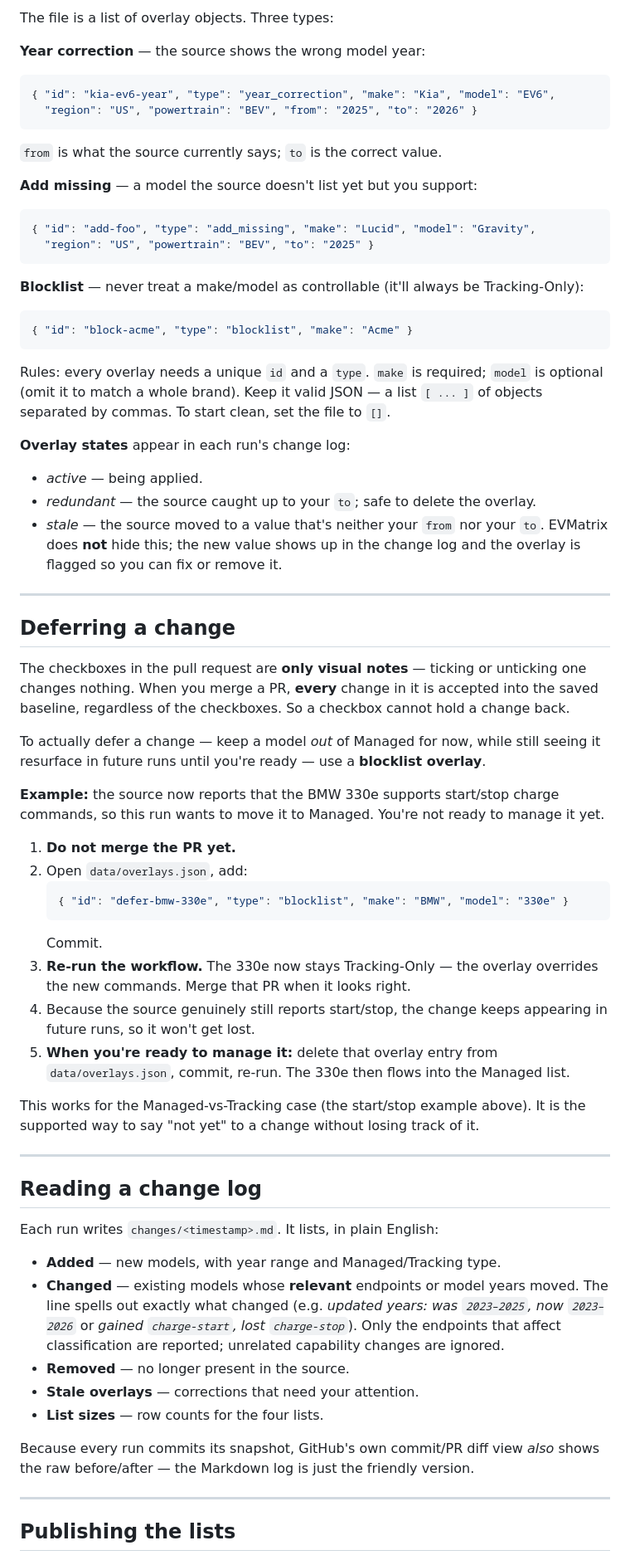
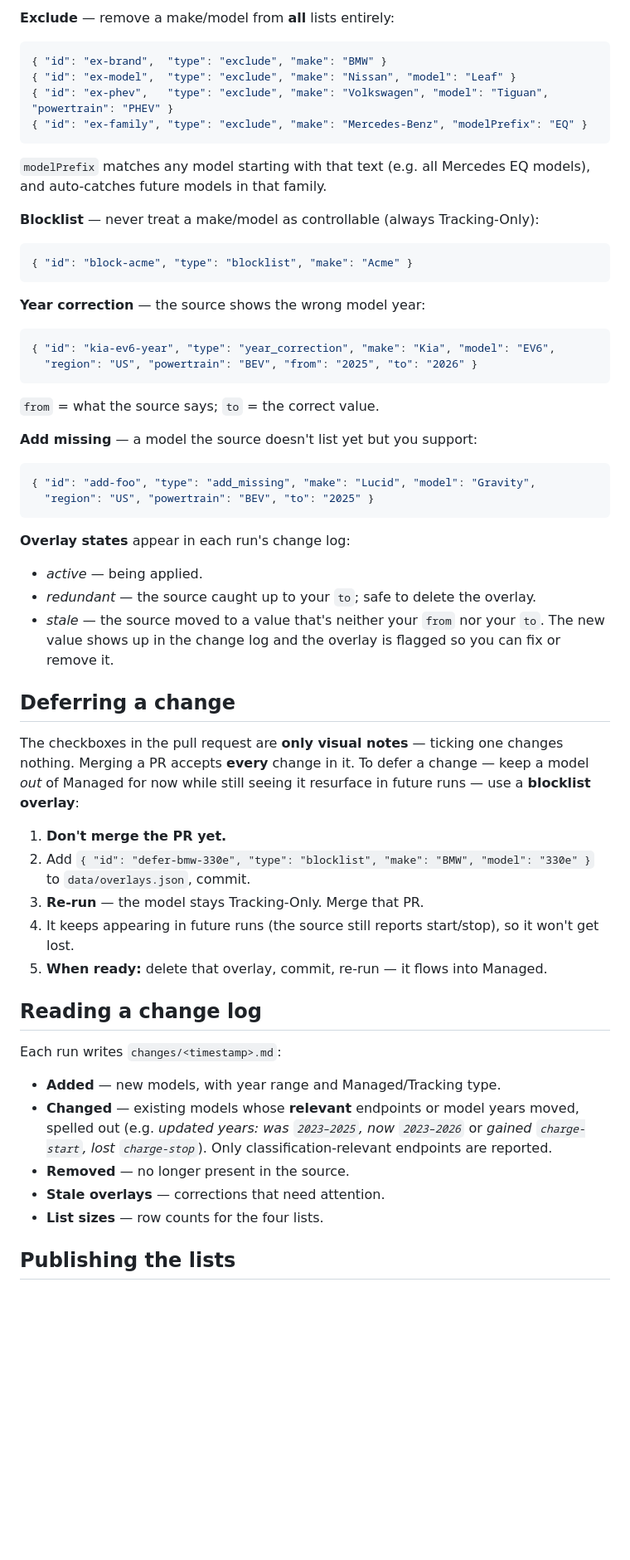
Before and after one commit to ana-bogdanova/evmatrix-test, a Markdown page: README.md, the part around one of its changes. Shown at 83% size. Rendered like a GitHub page; folded sections open; blank space fills up the shorter version.

````diff
--- a/README.md
+++ b/README.md
@@ -63,12 +85,24 @@ Overlays are fixes that get re-applied on every run, so you never redo them. Edi
 
-The file is a list of overlay objects. Three types:
+**Exclude** — remove a make/model from **all** lists entirely:
+```json
+{ "id": "ex-brand",  "type": "exclude", "make": "BMW" }
+{ "id": "ex-model",  "type": "exclude", "make": "Nissan", "model": "Leaf" }
+{ "id": "ex-phev",   "type": "exclude", "make": "Volkswagen", "model": "Tiguan", "powertrain": "PHEV" }
+{ "id": "ex-family", "type": "exclude", "make": "Mercedes-Benz", "modelPrefix": "EQ" }
+```
+`modelPrefix` matches any model starting with that text (e.g. all Mercedes EQ models), and auto-catches future models in that family.
+
+**Blocklist** — never treat a make/model as controllable (always Tracking-Only):
+```json
+{ "id": "block-acme", "type": "blocklist", "make": "Acme" }
+```
 
 **Year correction** — the source shows the wrong model year:
 ```json
 { "id": "kia-ev6-year", "type": "year_correction", "make": "Kia", "model": "EV6",
   "region": "US", "powertrain": "BEV", "from": "2025", "to": "2026" }
 ```
-`from` is what the source currently says; `to` is the correct value.
+`from` = what the source says; `to` = the correct value.
 
 **Add missing** — a model the source doesn't list yet but you support:
 ```json
@@ -76,54 +110,29 @@ The file is a list of overlay objects. Three types:
   "region": "US", "powertrain": "BEV", "to": "2025" }
 ```
 
-**Blocklist** — never treat a make/model as controllable (it'll always be Tracking-Only):
-```json
-{ "id": "block-acme", "type": "blocklist", "make": "Acme" }
-```
-
-Rules: every overlay needs a unique `id` and a `type`. `make` is required; `model` is optional (omit it to match a whole brand). Keep it valid JSON — a list `[ ... ]` of objects separated by commas. To start clean, set the file to `[]`.
-
 **Overlay states** appear in each run's change log:
 - *active* — being applied.
 - *redundant* — the source caught up to your `to`; safe to delete the overlay.
-- *stale* — the source moved to a value that's neither your `from` nor your `to`. EVMatrix does **not** hide this; the new value shows up in the change log and the overlay is flagged so you can fix or remove it.
-
----
+- *stale* — the source moved to a value that's neither your `from` nor your `to`. The new value shows up in the change log and the overlay is flagged so you can fix or remove it.
 
 ## Deferring a change
 
-The checkboxes in the pull request are **only visual notes** — ticking or unticking one changes nothing. When you merge a PR, **every** change in it is accepted into the saved baseline, regardless of the checkboxes. So a checkbox cannot hold a change back.
+The checkboxes in the pull request are **only visual notes** — ticking one changes nothing. Merging a PR accepts **every** change in it. To defer a change — keep a model *out* of Managed for now while still seeing it resurface in future runs — use a **blocklist overlay**:
 
-To actually defer a change — keep a model *out* of Managed for now, while still seeing it resurface in future runs until you're ready — use a **blocklist overlay**.
-
-**Example:** the source now reports that the BMW 330e supports start/stop charge commands, so this run wants to move it to Managed. You're not ready to manage it yet.
-
-1. **Do not merge the PR yet.**
-2. Open `data/overlays.json`, add:
-   ```json
-   { "id": "defer-bmw-330e", "type": "blocklist", "make": "BMW", "model": "330e" }
-   ```
-   Commit.
-3. **Re-run the workflow.** The 330e now stays Tracking-Only — the overlay overrides the new commands. Merge that PR when it looks right.
-4. Because the source genuinely still reports start/stop, the change keeps appearing in future runs, so it won't get lost.
-5. **When you're ready to manage it:** delete that overlay entry from `data/overlays.json`, commit, re-run. The 330e then flows into the Managed list.
-
-This works for the Managed-vs-Tracking case (the start/stop example above). It is the supported way to say "not yet" to a change without losing track of it.
-
----
+1. **Don't merge the PR yet.**
+2. Add `{ "id": "defer-bmw-330e", "type": "blocklist", "make": "BMW", "model": "330e" }` to `data/overlays.json`, commit.
+3. **Re-run** — the model stays Tracking-Only. Merge that PR.
+4. It keeps appearing in future runs (the source still reports start/stop), so it won't get lost.
+5. **When ready:** delete that overlay, commit, re-run — it flows into Managed.
 
 ## Reading a change log
 
-Each run writes `changes/<timestamp>.md`. It lists, in plain English:
+Each run writes `changes/<timestamp>.md`:
 - **Added** — new models, with year range and Managed/Tracking type.
-- **Changed** — existing models whose **relevant** endpoints or model years moved. The line spells out exactly what changed (e.g. *updated years: was `2023–2025`, now `2023–2026`* or *gained `charge-start`, lost `charge-stop`*). Only the endpoints that affect classification are reported; unrelated capability changes are ignored.
+- **Changed** — existing models whose **relevant** endpoints or model years moved, spelled out (e.g. *updated years: was `2023–2025`, now `2023–2026`* or *gained `charge-start`, lost `charge-stop`*). Only classification-relevant endpoints are reported.
 - **Removed** — no longer present in the source.
-- **Stale overlays** — corrections that need your attention.
+- **Stale overlays** — corrections that need attention.
 - **List sizes** — row counts for the four lists.
-
-Because every run commits its snapshot, GitHub's own commit/PR diff view *also* shows the raw before/after — the Markdown log is just the friendly version.
-
----
 
 ## Publishing the lists
 
````
Also changed, not shown: other parts of README.md (+69 -64 lines).
